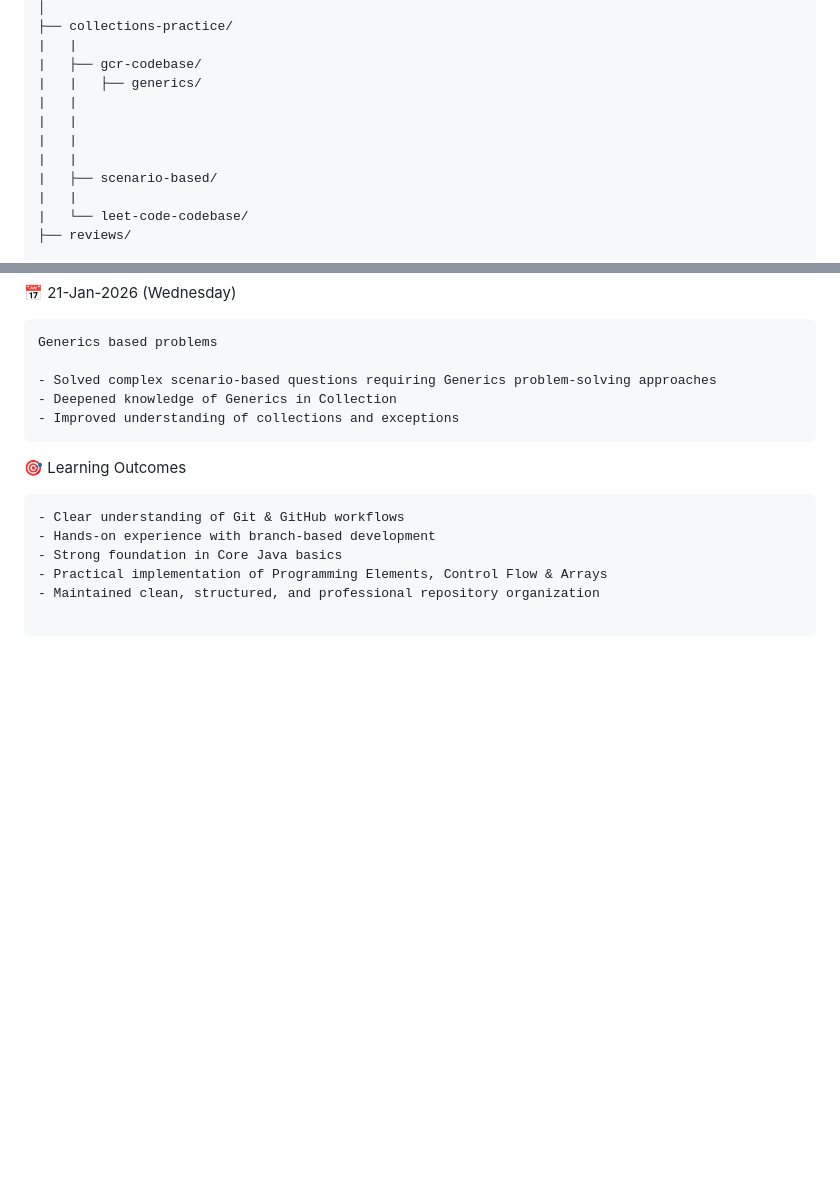
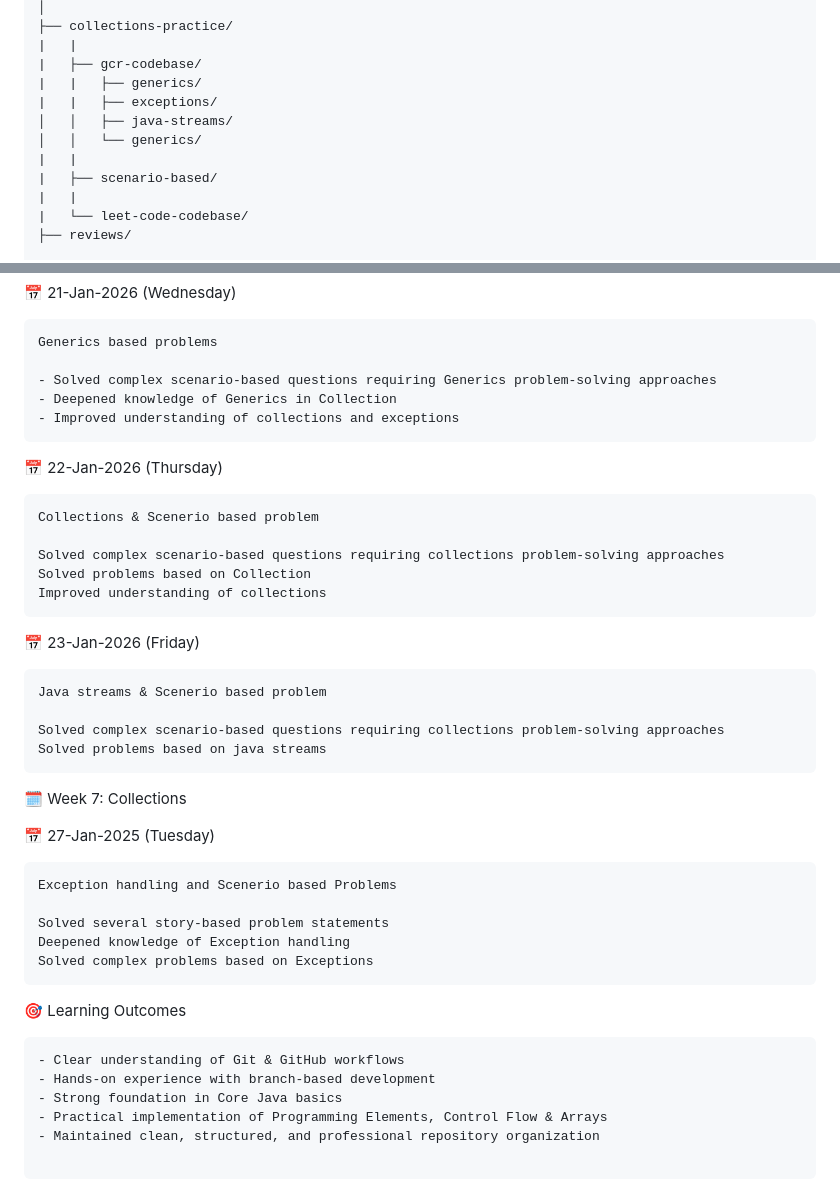
Before and after one commit to shyam8439438655/BridgeLabz-Training, a Markdown page: README.md, 2 parts joined by grey strips. Drawn GitHub-style; blank space fills up the shorter version.

Commit message:
Refactor README for clarity and structure
Updated README.md to enhance content and structure, including folder organization and learning outcomes.

````diff
--- a/README.md
+++ b/README.md
@@ -60,9 +60,9 @@ BridgeLabz-Training/
 |   |
 |   ├── gcr-codebase/
 |   |   ├── generics/
-|   |
-|   |
-|   |
+|   |   ├── exceptions/
+│   │   ├── java-streams/
+│   │   └── generics/
 |   |
 |   ├── scenario-based/
 |   |
@@ -369,6 +369,37 @@ Generics based problems
 - Improved understanding of collections and exceptions
 ```
 
+📅 22-Jan-2026 (Thursday)
+
+```
+Collections & Scenerio based problem
+
+Solved complex scenario-based questions requiring collections problem-solving approaches
+Solved problems based on Collection
+Improved understanding of collections
+```
+
+📅 23-Jan-2026 (Friday)
+
+```
+Java streams & Scenerio based problem
+
+Solved complex scenario-based questions requiring collections problem-solving approaches
+Solved problems based on java streams
+```
+
+🗓 Week 7: Collections
+
+📅 27-Jan-2025 (Tuesday)
+
+```
+Exception handling and Scenerio based Problems
+
+Solved several story-based problem statements
+Deepened knowledge of Exception handling
+Solved complex problems based on Exceptions
+```
+
 🎯 Learning Outcomes
 
 ```
````
